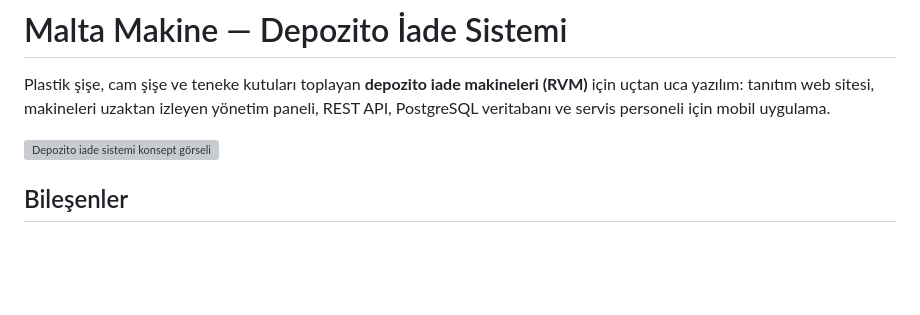
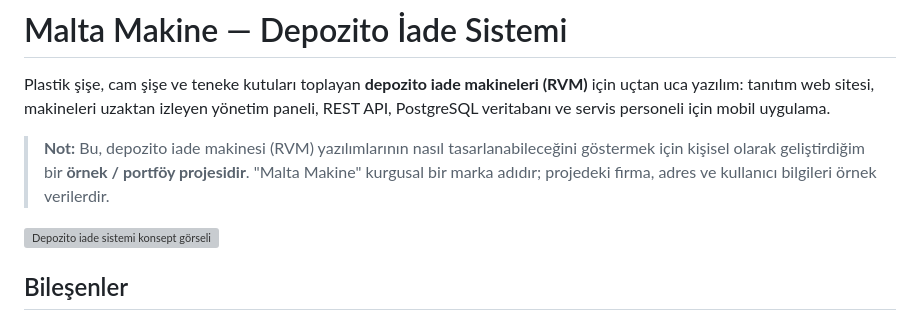
Before and after one commit to maltayigit/malta-makine-depozito-iade-sistemi, a Markdown page: README.md, the part around the change. GitHub-like rendering; blank space fills up the shorter version; grey boxes are pictures that could not be loaded.

Commit message:
README: kişisel örnek proje notu ekle
Co-Authored-By: Claude Opus 5.5 <noreply@anthropic.com>
Claude-Session: https://claude.ai/code/session_01C5C47LUzApBRMgA9n7ocf8

```diff
--- a/README.md
+++ b/README.md
@@ -1,6 +1,9 @@
 # Malta Makine — Depozito İade Sistemi
 
 Plastik şişe, cam şişe ve teneke kutuları toplayan **depozito iade makineleri (RVM)** için uçtan uca yazılım: tanıtım web sitesi, makineleri uzaktan izleyen yönetim paneli, REST API, PostgreSQL veritabanı ve servis personeli için mobil uygulama.
+
+> **Not:** Bu, depozito iade makinesi (RVM) yazılımlarının nasıl tasarlanabileceğini göstermek için kişisel olarak geliştirdiğim bir **örnek / portföy projesidir**. "Malta Makine" kurgusal bir marka adıdır; projedeki firma, adres ve kullanıcı bilgileri örnek verilerdir.
+
 
 ![Depozito iade sistemi konsept görseli](web-sitesi/market_konusma_1.png)
 
```
